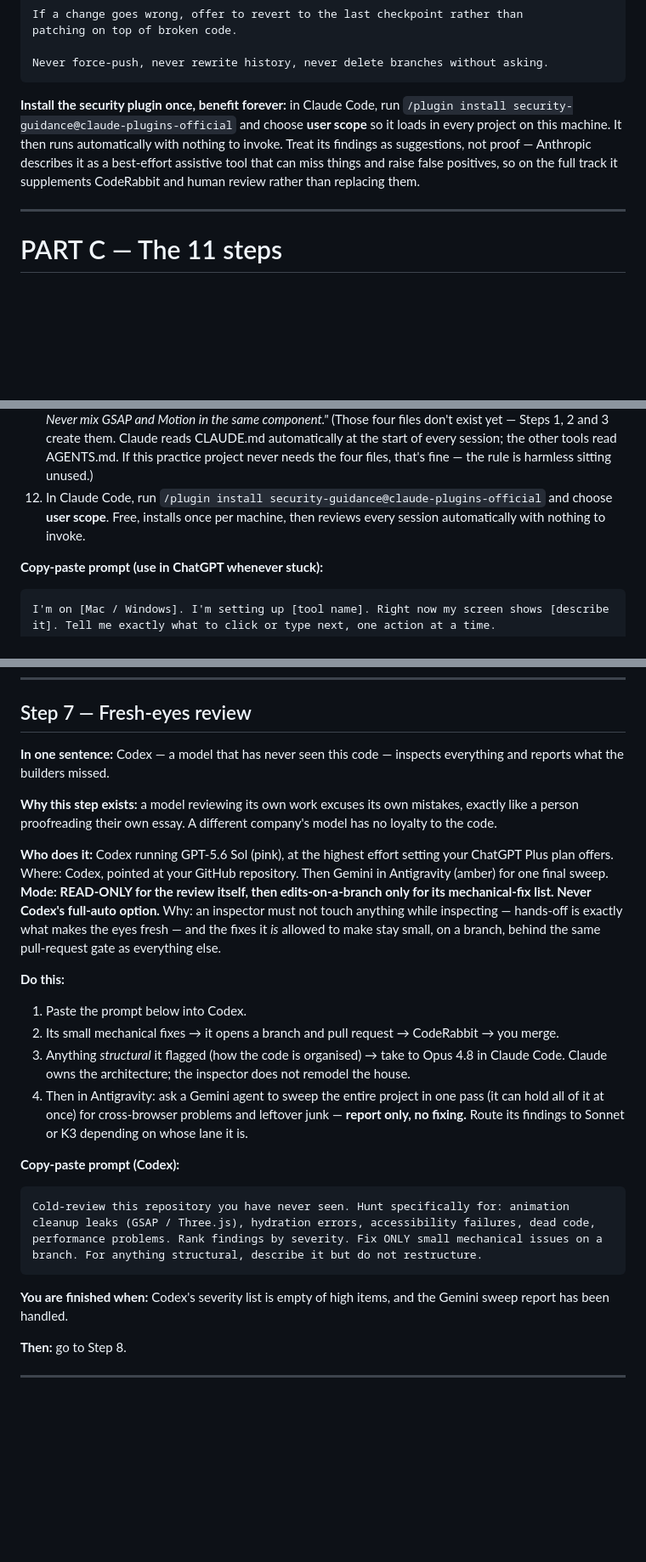
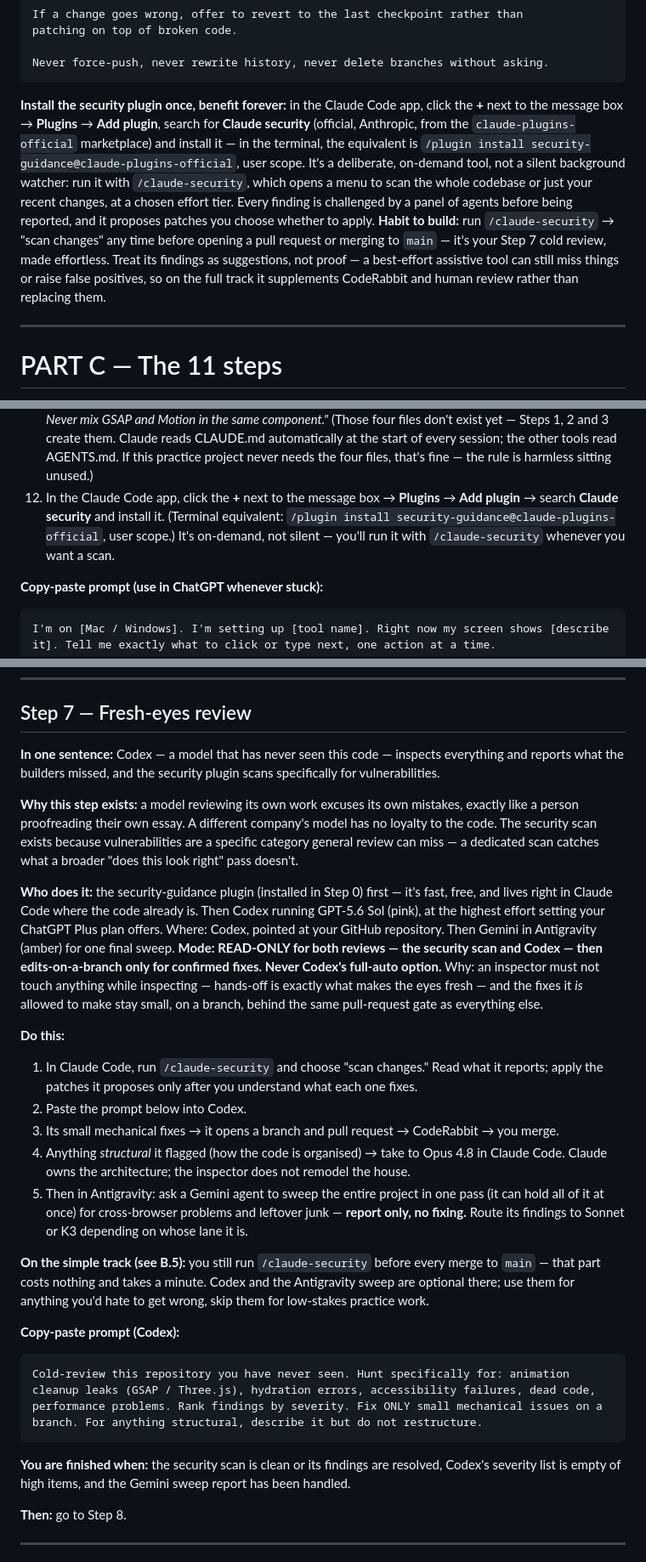
Before and after one commit to abrahamanchorinc-gif/playbook, a Markdown page: docs/playbook-source.md, 3 parts joined by grey strips. Shown at 85% size. Rendered like a GitHub page; blank space fills up the shorter version.

Commit message:
update playbook: security-guidance plugin integration (B.5, Step 0, Step 7, D.1)

````diff
--- a/docs/playbook-source.md
+++ b/docs/playbook-source.md
@@ -162,7 +162,7 @@ patching on top of broken code.
 Never force-push, never rewrite history, never delete branches without asking.
 ```
 
-**Install the security plugin once, benefit forever:** in Claude Code, run `/plugin install security-guidance@claude-plugins-official` and choose **user scope** so it loads in every project on this machine. It then runs automatically with nothing to invoke. Treat its findings as suggestions, not proof — Anthropic describes it as a best-effort assistive tool that can miss things and raise false positives, so on the full track it supplements CodeRabbit and human review rather than replacing them.
+**Install the security plugin once, benefit forever:** in the Claude Code app, click the **+** next to the message box → **Plugins** → **Add plugin**, search for **Claude security** (official, Anthropic, from the `claude-plugins-official` marketplace) and install it — in the terminal, the equivalent is `/plugin install security-guidance@claude-plugins-official`, user scope. It's a deliberate, on-demand tool, not a silent background watcher: run it with `/claude-security`, which opens a menu to scan the whole codebase or just your recent changes, at a chosen effort tier. Every finding is challenged by a panel of agents before being reported, and it proposes patches you choose whether to apply. **Habit to build:** run `/claude-security` → "scan changes" any time before opening a pull request or merging to `main` — it's your Step 7 cold review, made effortless. Treat its findings as suggestions, not proof — a best-effort assistive tool can still miss things or raise false positives, so on the full track it supplements CodeRabbit and human review rather than replacing them.
 
 ---
 
@@ -194,7 +194,7 @@ Never force-push, never rewrite history, never delete branches without asking.
 9. Install Antigravity (Google's tool) and sign in. Leave it alone for now — it's only used for checking, much later.
 10. In your project, create a folder named `docs`. This is the **shared notebook**. Models cannot read each other's chats — the ONLY way they stay coordinated is by reading the files in this folder before every task. Easiest way: ask Claude Code (Sonnet 5, ask-each-time mode) to create it for you.
 11. In the project's main folder, create a file named `CLAUDE.md`, and an identical copy named `AGENTS.md`. Put the Git automation rules from **B.5** in them, followed by this project rule: *"Before any task, read /docs/SPEC.md, /docs/DESIGN.md, /docs/ARCHITECTURE.md and /docs/MOTION.md. Never violate them. Never mix GSAP and Motion in the same component."* (Those four files don't exist yet — Steps 1, 2 and 3 create them. Claude reads CLAUDE.md automatically at the start of every session; the other tools read AGENTS.md. If this practice project never needs the four files, that's fine — the rule is harmless sitting unused.)
-12. In Claude Code, run `/plugin install security-guidance@claude-plugins-official` and choose **user scope**. Free, installs once per machine, then reviews every session automatically with nothing to invoke.
+12. In the Claude Code app, click the **+** next to the message box → **Plugins** → **Add plugin** → search **Claude security** and install it. (Terminal equivalent: `/plugin install security-guidance@claude-plugins-official`, user scope.) It's on-demand, not silent — you'll run it with `/claude-security` whenever you want a scan.
 
 **Copy-paste prompt (use in ChatGPT whenever stuck):**
 ```
@@ -387,24 +387,27 @@ Do a performance pass on the whole site: reduce how many things animate at once
 
 ## Step 7 — Fresh-eyes review
 
-**In one sentence:** Codex — a model that has never seen this code — inspects everything and reports what the builders missed.
+**In one sentence:** Codex — a model that has never seen this code — inspects everything and reports what the builders missed, and the security plugin scans specifically for vulnerabilities.
 
-**Why this step exists:** a model reviewing its own work excuses its own mistakes, exactly like a person proofreading their own essay. A different company's model has no loyalty to the code.
+**Why this step exists:** a model reviewing its own work excuses its own mistakes, exactly like a person proofreading their own essay. A different company's model has no loyalty to the code. The security scan exists because vulnerabilities are a specific category general review can miss — a dedicated scan catches what a broader "does this look right" pass doesn't.
 
-**Who does it:** Codex running GPT-5.6 Sol (pink), at the highest effort setting your ChatGPT Plus plan offers. Where: Codex, pointed at your GitHub repository. Then Gemini in Antigravity (amber) for one final sweep. **Mode: READ-ONLY for the review itself, then edits-on-a-branch only for its mechanical-fix list. Never Codex's full-auto option.** Why: an inspector must not touch anything while inspecting — hands-off is exactly what makes the eyes fresh — and the fixes it *is* allowed to make stay small, on a branch, behind the same pull-request gate as everything else.
+**Who does it:** the security-guidance plugin (installed in Step 0) first — it's fast, free, and lives right in Claude Code where the code already is. Then Codex running GPT-5.6 Sol (pink), at the highest effort setting your ChatGPT Plus plan offers. Where: Codex, pointed at your GitHub repository. Then Gemini in Antigravity (amber) for one final sweep. **Mode: READ-ONLY for both reviews — the security scan and Codex — then edits-on-a-branch only for confirmed fixes. Never Codex's full-auto option.** Why: an inspector must not touch anything while inspecting — hands-off is exactly what makes the eyes fresh — and the fixes it *is* allowed to make stay small, on a branch, behind the same pull-request gate as everything else.
 
 **Do this:**
-1. Paste the prompt below into Codex.
-2. Its small mechanical fixes → it opens a branch and pull request → CodeRabbit → you merge.
-3. Anything *structural* it flagged (how the code is organised) → take to Opus 4.8 in Claude Code. Claude owns the architecture; the inspector does not remodel the house.
-4. Then in Antigravity: ask a Gemini agent to sweep the entire project in one pass (it can hold all of it at once) for cross-browser problems and leftover junk — **report only, no fixing.** Route its findings to Sonnet or K3 depending on whose lane it is.
+1. In Claude Code, run `/claude-security` and choose "scan changes." Read what it reports; apply the patches it proposes only after you understand what each one fixes.
+2. Paste the prompt below into Codex.
+3. Its small mechanical fixes → it opens a branch and pull request → CodeRabbit → you merge.
+4. Anything *structural* it flagged (how the code is organised) → take to Opus 4.8 in Claude Code. Claude owns the architecture; the inspector does not remodel the house.
+5. Then in Antigravity: ask a Gemini agent to sweep the entire project in one pass (it can hold all of it at once) for cross-browser problems and leftover junk — **report only, no fixing.** Route its findings to Sonnet or K3 depending on whose lane it is.
+
+**On the simple track (see B.5):** you still run `/claude-security` before every merge to `main` — that part costs nothing and takes a minute. Codex and the Antigravity sweep are optional there; use them for anything you'd hate to get wrong, skip them for low-stakes practice work.
 
 **Copy-paste prompt (Codex):**
 ```
 Cold-review this repository you have never seen. Hunt specifically for: animation cleanup leaks (GSAP / Three.js), hydration errors, accessibility failures, dead code, performance problems. Rank findings by severity. Fix ONLY small mechanical issues on a branch. For anything structural, describe it but do not restructure.
 ```
 
-**You are finished when:** Codex's severity list is empty of high items, and the Gemini sweep report has been handled.
+**You are finished when:** the security scan is clean or its findings are resolved, Codex's severity list is empty of high items, and the Gemini sweep report has been handled.
 
 **Then:** go to Step 8.
 
````
Also changed, not shown: other parts of docs/playbook-source.md (+1 -0 lines).
